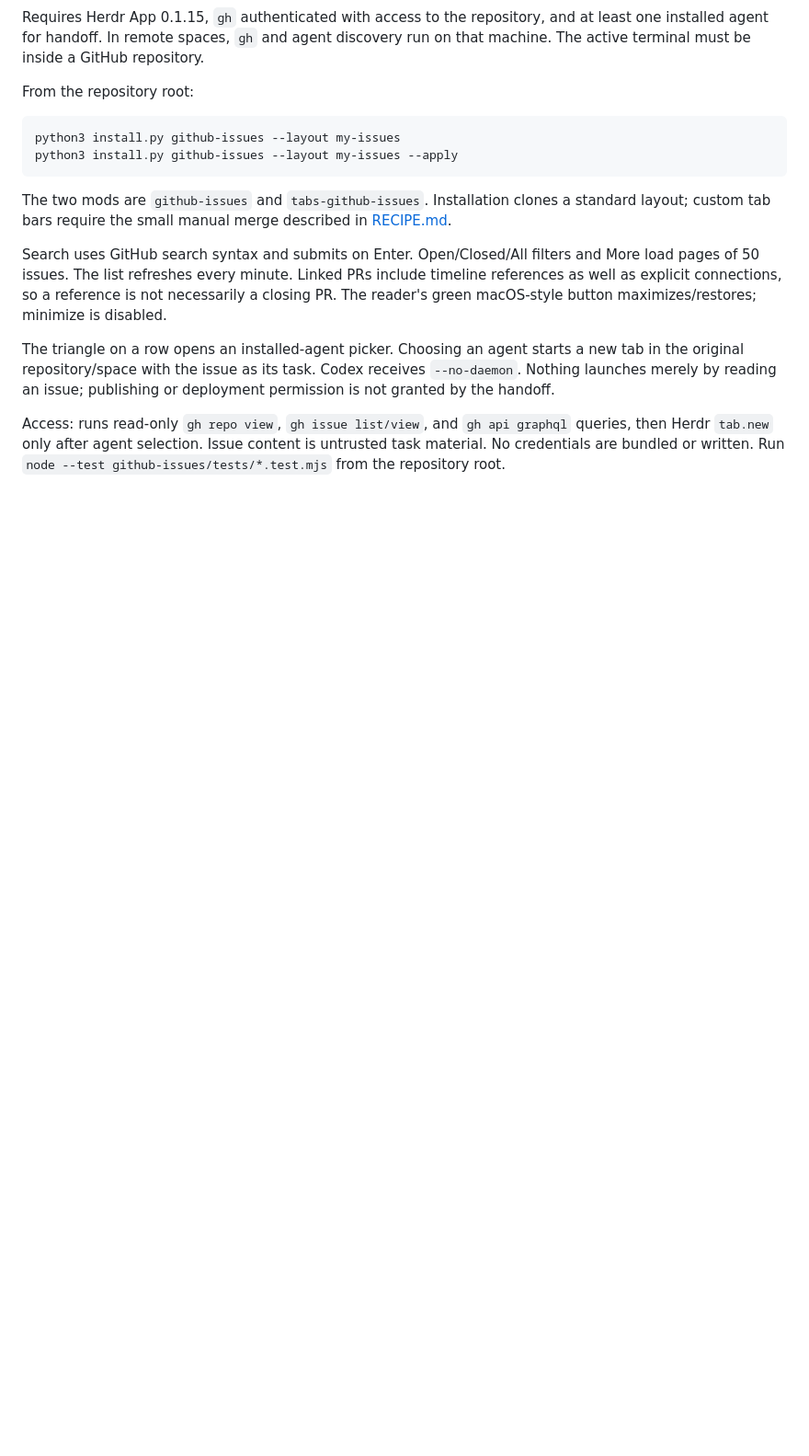
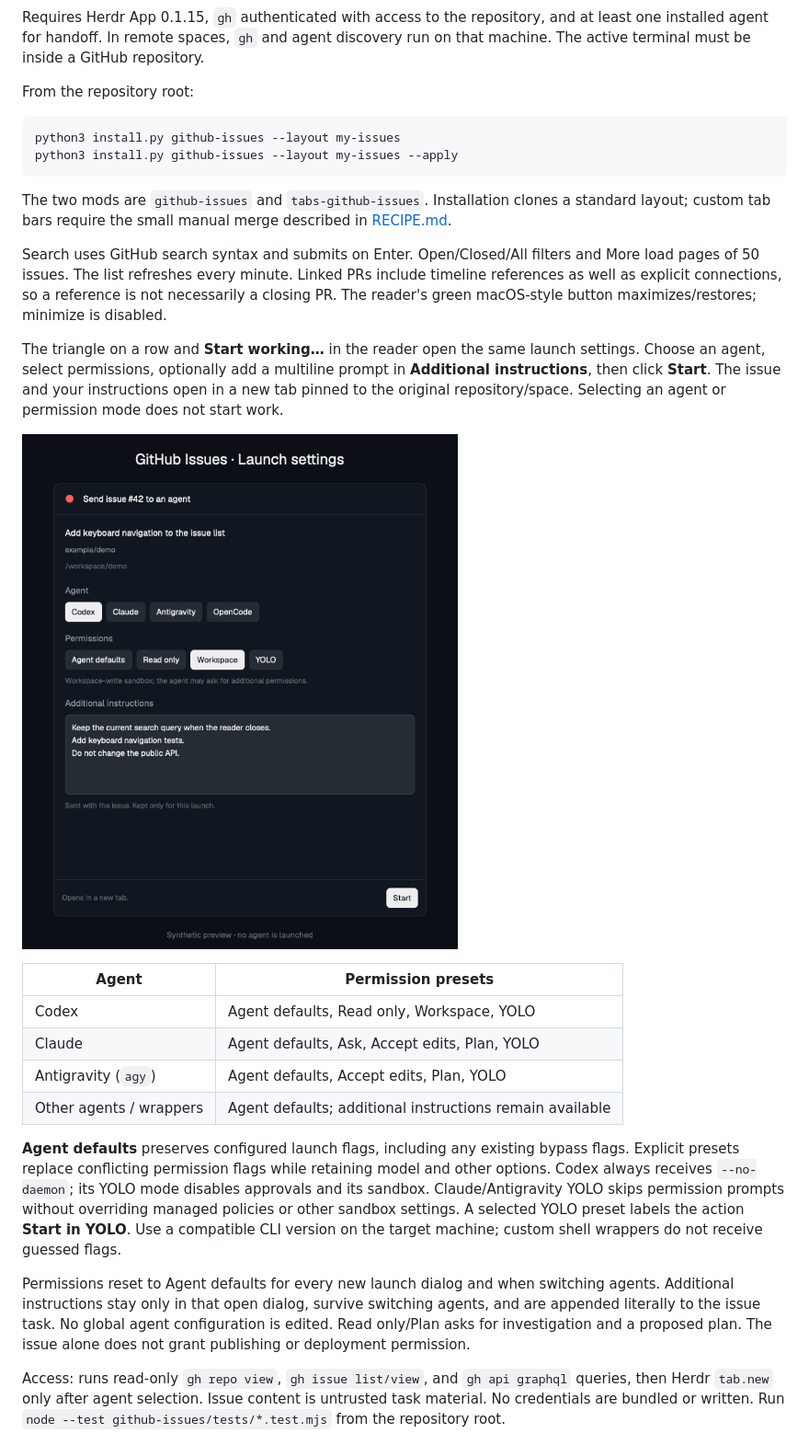
Before and after one commit to dtarczynski/herdr-mods, a Markdown page: github-issues/README.md, the part around the change. Shown at 92% size. GitHub-like rendering; pictures changed too: github-issues/launch-settings.png (added); blank space fills up the shorter version.

Commit message:
Add issue launch permissions and additional instructions

```diff
--- a/github-issues/README.md
+++ b/github-issues/README.md
@@ -17,6 +17,19 @@ The two mods are `github-issues` and `tabs-github-issues`. Installation clones a
 
 Search uses GitHub search syntax and submits on Enter. Open/Closed/All filters and More load pages of 50 issues. The list refreshes every minute. Linked PRs include timeline references as well as explicit connections, so a reference is not necessarily a closing PR. The reader's green macOS-style button maximizes/restores; minimize is disabled.
 
-The triangle on a row opens an installed-agent picker. Choosing an agent starts a new tab in the original repository/space with the issue as its task. Codex receives `--no-daemon`. Nothing launches merely by reading an issue; publishing or deployment permission is not granted by the handoff.
+The triangle on a row and **Start working…** in the reader open the same launch settings. Choose an agent, select permissions, optionally add a multiline prompt in **Additional instructions**, then click **Start**. The issue and your instructions open in a new tab pinned to the original repository/space. Selecting an agent or permission mode does not start work.
+
+![Synthetic launch settings preview](launch-settings.png)
+
+| Agent | Permission presets |
+|---|---|
+| Codex | Agent defaults, Read only, Workspace, YOLO |
+| Claude | Agent defaults, Ask, Accept edits, Plan, YOLO |
+| Antigravity (`agy`) | Agent defaults, Accept edits, Plan, YOLO |
+| Other agents / wrappers | Agent defaults; additional instructions remain available |
+
+**Agent defaults** preserves configured launch flags, including any existing bypass flags. Explicit presets replace conflicting permission flags while retaining model and other options. Codex always receives `--no-daemon`; its YOLO mode disables approvals and its sandbox. Claude/Antigravity YOLO skips permission prompts without overriding managed policies or other sandbox settings. A selected YOLO preset labels the action **Start in YOLO**. Use a compatible CLI version on the target machine; custom shell wrappers do not receive guessed flags.
+
+Permissions reset to Agent defaults for every new launch dialog and when switching agents. Additional instructions stay only in that open dialog, survive switching agents, and are appended literally to the issue task. No global agent configuration is edited. Read only/Plan asks for investigation and a proposed plan. The issue alone does not grant publishing or deployment permission.
 
 Access: runs read-only `gh repo view`, `gh issue list/view`, and `gh api graphql` queries, then Herdr `tab.new` only after agent selection. Issue content is untrusted task material. No credentials are bundled or written. Run `node --test github-issues/tests/*.test.mjs` from the repository root.
```
Also changed, not shown: README.md (+2 -0 lines), github-issues/RECIPE.md (+4 -4 lines), 2 other files.
